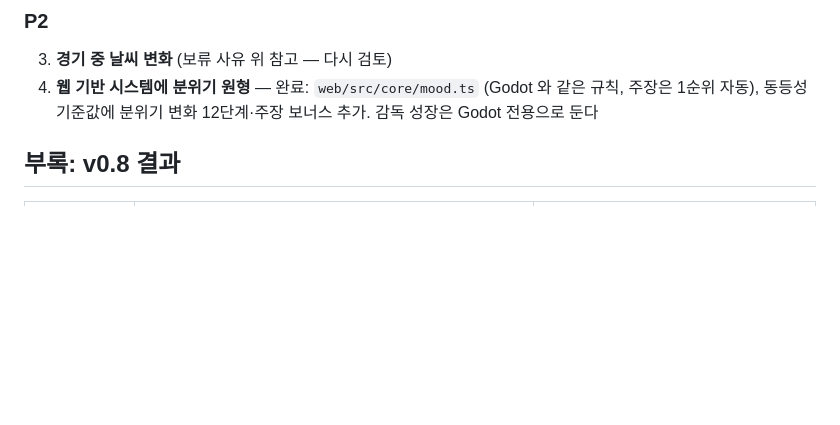
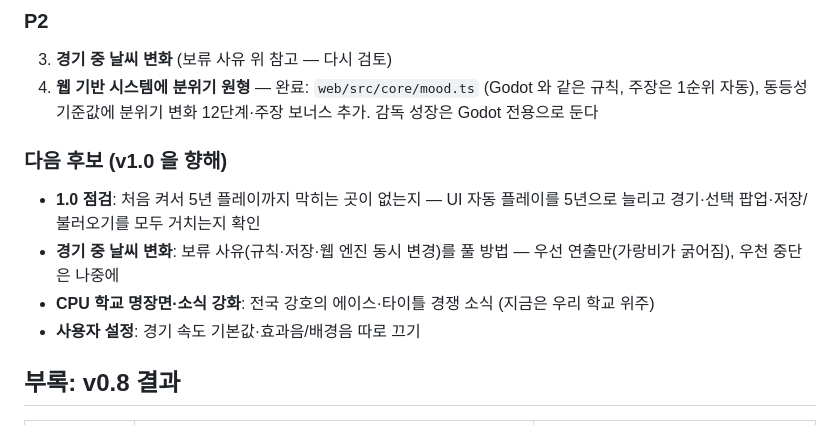
Before and after one commit to MintSiru/test, a Markdown page: docs/ROADMAP.md, the part around the change. Rendered like a GitHub page; blank space fills up the shorter version.

Commit message:
로드맵: 다음 후보 (v1.0 점검 등)
Co-Authored-By: Claude Opus 5.5 <noreply@anthropic.com>
Claude-Session: https://claude.ai/code/session_018CxDwMLc1KRy2YJTqnPn7j

```diff
--- a/docs/ROADMAP.md
+++ b/docs/ROADMAP.md
@@ -33,6 +33,13 @@
 
 3. **경기 중 날씨 변화** (보류 사유 위 참고 — 다시 검토)
 4. **웹 기반 시스템에 분위기 원형** — 완료: `web/src/core/mood.ts` (Godot 와 같은 규칙, 주장은 1순위 자동), 동등성 기준값에 분위기 변화 12단계·주장 보너스 추가. 감독 성장은 Godot 전용으로 둔다
+
+### 다음 후보 (v1.0 을 향해)
+
+- **1.0 점검**: 처음 켜서 5년 플레이까지 막히는 곳이 없는지 — UI 자동 플레이를 5년으로 늘리고 경기·선택 팝업·저장/불러오기를 모두 거치는지 확인
+- **경기 중 날씨 변화**: 보류 사유(규칙·저장·웹 엔진 동시 변경)를 풀 방법 — 우선 연출만(가랑비가 굵어짐), 우천 중단은 나중에
+- **CPU 학교 명장면·소식 강화**: 전국 강호의 에이스·타이틀 경쟁 소식 (지금은 우리 학교 위주)
+- **사용자 설정**: 경기 속도 기본값·효과음/배경음 따로 끄기
 
 ## 부록: v0.8 결과
 
```
